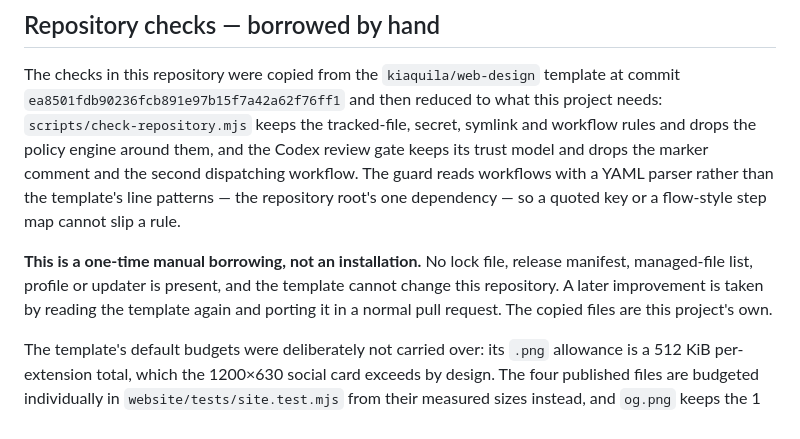
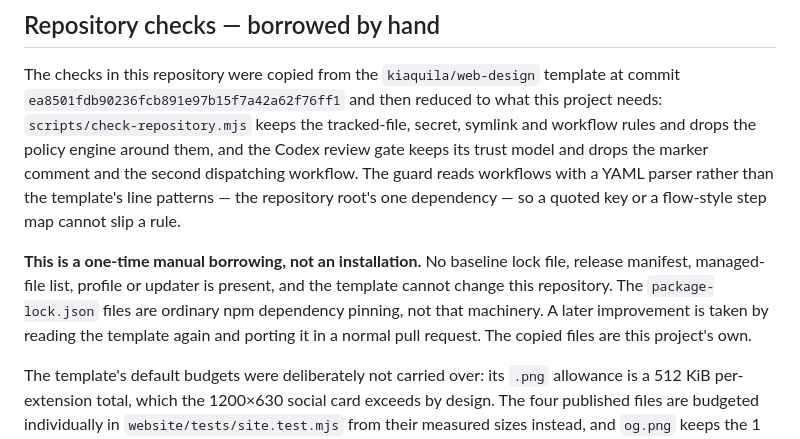
Before and after one commit to kiaquila/ember, a Markdown page: docs/migration/source-provenance.md, the part around the change. Rendered like a GitHub page.

```diff
--- a/docs/migration/source-provenance.md
+++ b/docs/migration/source-provenance.md
@@ -147,9 +147,10 @@ second dispatching workflow. The guard reads workflows with a YAML parser rather
 than the template's line patterns — the repository root's one dependency — so a
 quoted key or a flow-style step map cannot slip a rule.
 
-**This is a one-time manual borrowing, not an installation.** No lock file,
-release manifest, managed-file list, profile or updater is present, and the
-template cannot change this repository. A later improvement is taken by reading
+**This is a one-time manual borrowing, not an installation.** No baseline lock
+file, release manifest, managed-file list, profile or updater is present, and
+the template cannot change this repository. The `package-lock.json` files are
+ordinary npm dependency pinning, not that machinery. A later improvement is taken by reading
 the template again and porting it in a normal pull request. The copied files are
 this project's own.
 
```
Also changed, not shown: AGENTS.md (+4 -2 lines), README.md (+5 -3 lines).
